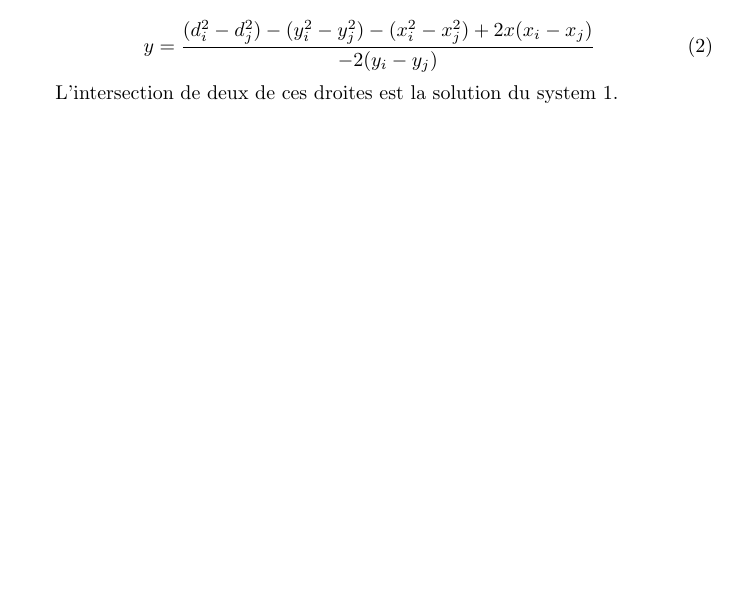
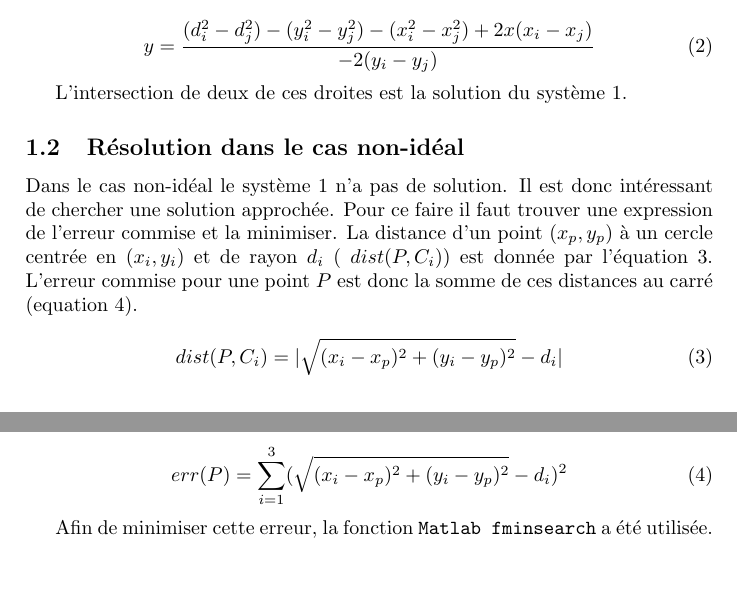
Before and after one commit to JivaZhang/ProjetP4, a LaTeX document (MS1/rapport/MS1.tex): part of the page before the commit and two parts of pages 1 and 2 of 2 after it, the two joined at a grey line, cut so that both start at the same text, the shorter picture padded with empty space. Compiled offline with pdfLaTeX.

Commit message:
cas non ideal

```diff
--- a/MS1/rapport/MS1.tex
+++ b/MS1/rapport/MS1.tex
@@ -37,7 +37,21 @@
 			y = \frac{(d_i^2 - d_j^2) - (y_i^2 -y_j^2)-(x_i^2 - x_j^2) + 2x(x_i-x_j)}{-2(y_i-y_j)}
 		\end{equation}
 
-		L'intersection de deux de ces droites est la solution du system \ref{sys}.
+		L'intersection de deux de ces droites est la solution du système \ref{sys}.
+
+		\subsection{Résolution dans le cas non-idéal}
+			Dans le cas non-idéal le système \ref{sys} n'a pas de solution. Il est donc intéressant de chercher une solution approchée. Pour ce faire il faut trouver une expression de l'erreur commise et la minimiser. La distance d'un point $(x_p , y_p)$ à un cercle centrée en $(x_i , y_i)$ et de rayon $d_i$ ( $dist(P , C_i)$) est donnée par l'équation \ref{dist}. L'erreur commise pour une point $P$ est donc la somme de ces distances au carré (equation \ref{err}).
+			\begin{equation}
+				dist(P , C_i)= |{\sqrt{(x_i-x_p)^2 +(y_i - y_p)^2} - d_i}|
+				\label{dist}
+			\end{equation}
+
+			\begin{equation}
+				\label{err}
+				err(P) = \sum _{i=1} ^{3} (\sqrt{(x_i-x_p)^2 +(y_i - y_p)^2} - d_i)^2
+			\end{equation}
+
+			Afin de minimiser cette erreur, la fonction \texttt{Matlab fminsearch} a été utilisée.
 
 
 \end{document}
```
